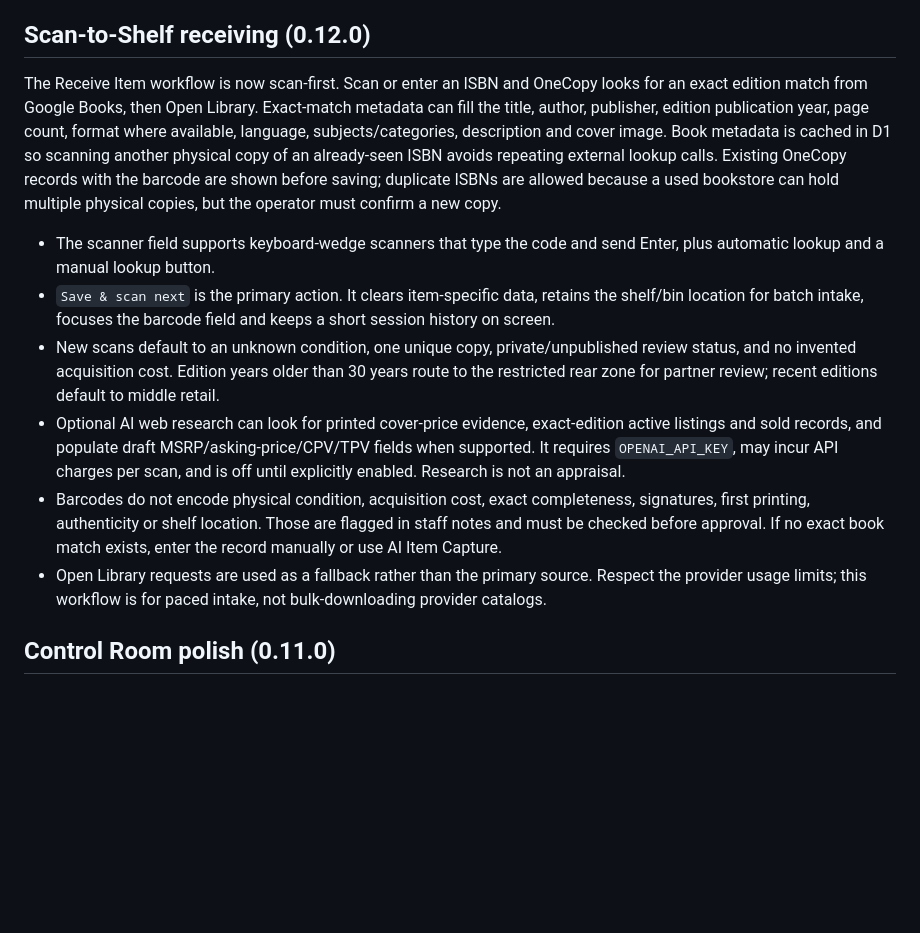
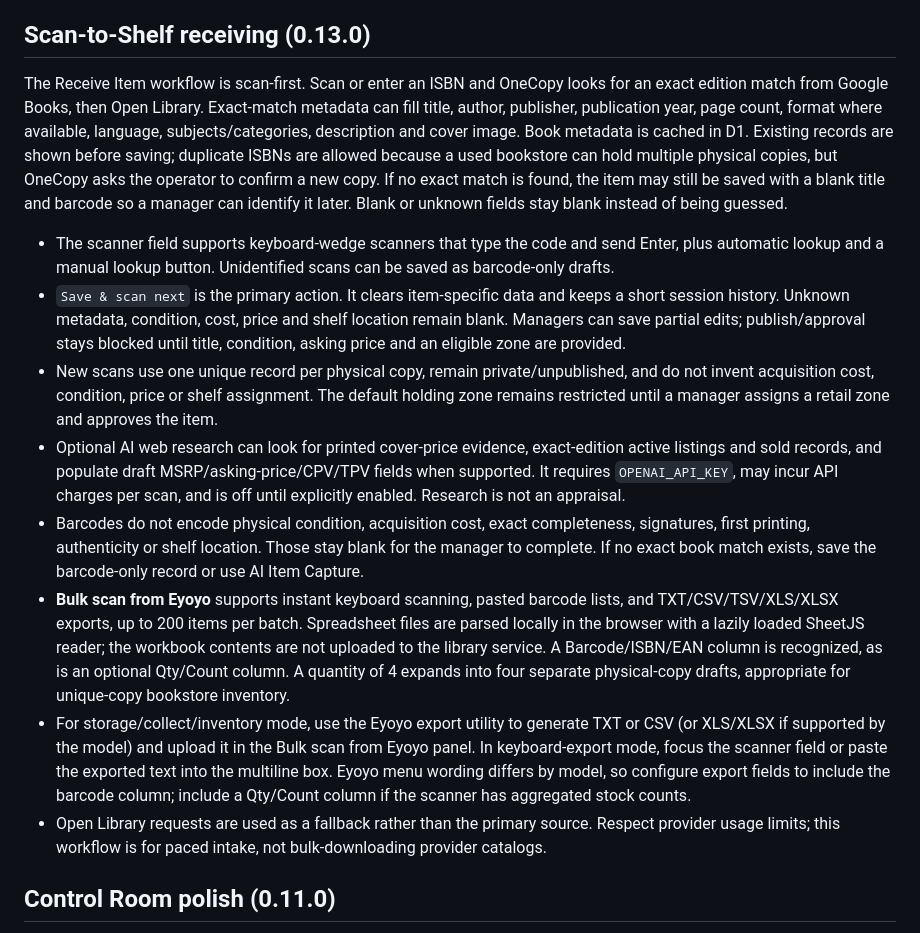
Before and after one commit to Rubeficient/onecopy-cloudflare, a Markdown page: README.md, the part around the change. GitHub-like rendering; blank space fills up the shorter version.

Commit message:
Document blank scan drafts and Eyoyo bulk imports

```diff
--- a/README.md
+++ b/README.md
@@ -13,16 +13,18 @@ OneCopy is a simple inventory-backed catalog for Magic Door Books, with the phys
 - **Starts with an empty inventory.** No local catalog import and no demo inventory are required.
 - **Online card checkout and Square are not implemented in this repository yet.** The storefront is currently a catalog preview, not a live store taking payments.
 
-## Scan-to-Shelf receiving (0.12.0)
+## Scan-to-Shelf receiving (0.13.0)
 
-The Receive Item workflow is now scan-first. Scan or enter an ISBN and OneCopy looks for an exact edition match from Google Books, then Open Library. Exact-match metadata can fill the title, author, publisher, edition publication year, page count, format where available, language, subjects/categories, description and cover image. Book metadata is cached in D1 so scanning another physical copy of an already-seen ISBN avoids repeating external lookup calls. Existing OneCopy records with the barcode are shown before saving; duplicate ISBNs are allowed because a used bookstore can hold multiple physical copies, but the operator must confirm a new copy.
+The Receive Item workflow is scan-first. Scan or enter an ISBN and OneCopy looks for an exact edition match from Google Books, then Open Library. Exact-match metadata can fill title, author, publisher, publication year, page count, format where available, language, subjects/categories, description and cover image. Book metadata is cached in D1. Existing records are shown before saving; duplicate ISBNs are allowed because a used bookstore can hold multiple physical copies, but OneCopy asks the operator to confirm a new copy. If no exact match is found, the item may still be saved with a blank title and barcode so a manager can identify it later. Blank or unknown fields stay blank instead of being guessed.
 
-- The scanner field supports keyboard-wedge scanners that type the code and send Enter, plus automatic lookup and a manual lookup button.
-- `Save & scan next` is the primary action. It clears item-specific data, retains the shelf/bin location for batch intake, focuses the barcode field and keeps a short session history on screen.
-- New scans default to an unknown condition, one unique copy, private/unpublished review status, and no invented acquisition cost. Edition years older than 30 years route to the restricted rear zone for partner review; recent editions default to middle retail.
+- The scanner field supports keyboard-wedge scanners that type the code and send Enter, plus automatic lookup and a manual lookup button. Unidentified scans can be saved as barcode-only drafts.
+- `Save & scan next` is the primary action. It clears item-specific data and keeps a short session history. Unknown metadata, condition, cost, price and shelf location remain blank. Managers can save partial edits; publish/approval stays blocked until title, condition, asking price and an eligible zone are provided.
+- New scans use one unique record per physical copy, remain private/unpublished, and do not invent acquisition cost, condition, price or shelf assignment. The default holding zone remains restricted until a manager assigns a retail zone and approves the item.
 - Optional AI web research can look for printed cover-price evidence, exact-edition active listings and sold records, and populate draft MSRP/asking-price/CPV/TPV fields when supported. It requires `OPENAI_API_KEY`, may incur API charges per scan, and is off until explicitly enabled. Research is not an appraisal.
-- Barcodes do not encode physical condition, acquisition cost, exact completeness, signatures, first printing, authenticity or shelf location. Those are flagged in staff notes and must be checked before approval. If no exact book match exists, enter the record manually or use AI Item Capture.
-- Open Library requests are used as a fallback rather than the primary source. Respect the provider usage limits; this workflow is for paced intake, not bulk-downloading provider catalogs.
+- Barcodes do not encode physical condition, acquisition cost, exact completeness, signatures, first printing, authenticity or shelf location. Those stay blank for the manager to complete. If no exact book match exists, save the barcode-only record or use AI Item Capture.
+- **Bulk scan from Eyoyo** supports instant keyboard scanning, pasted barcode lists, and TXT/CSV/TSV/XLS/XLSX exports, up to 200 items per batch. Spreadsheet files are parsed locally in the browser with a lazily loaded SheetJS reader; the workbook contents are not uploaded to the library service. A Barcode/ISBN/EAN column is recognized, as is an optional Qty/Count column. A quantity of 4 expands into four separate physical-copy drafts, appropriate for unique-copy bookstore inventory.
+- For storage/collect/inventory mode, use the Eyoyo export utility to generate TXT or CSV (or XLS/XLSX if supported by the model) and upload it in the Bulk scan from Eyoyo panel. In keyboard-export mode, focus the scanner field or paste the exported text into the multiline box. Eyoyo menu wording differs by model, so configure export fields to include the barcode column; include a Qty/Count column if the scanner has aggregated stock counts.
+- Open Library requests are used as a fallback rather than the primary source. Respect provider usage limits; this workflow is for paced intake, not bulk-downloading provider catalogs.
 
 ## Control Room polish (0.11.0)
 
```
